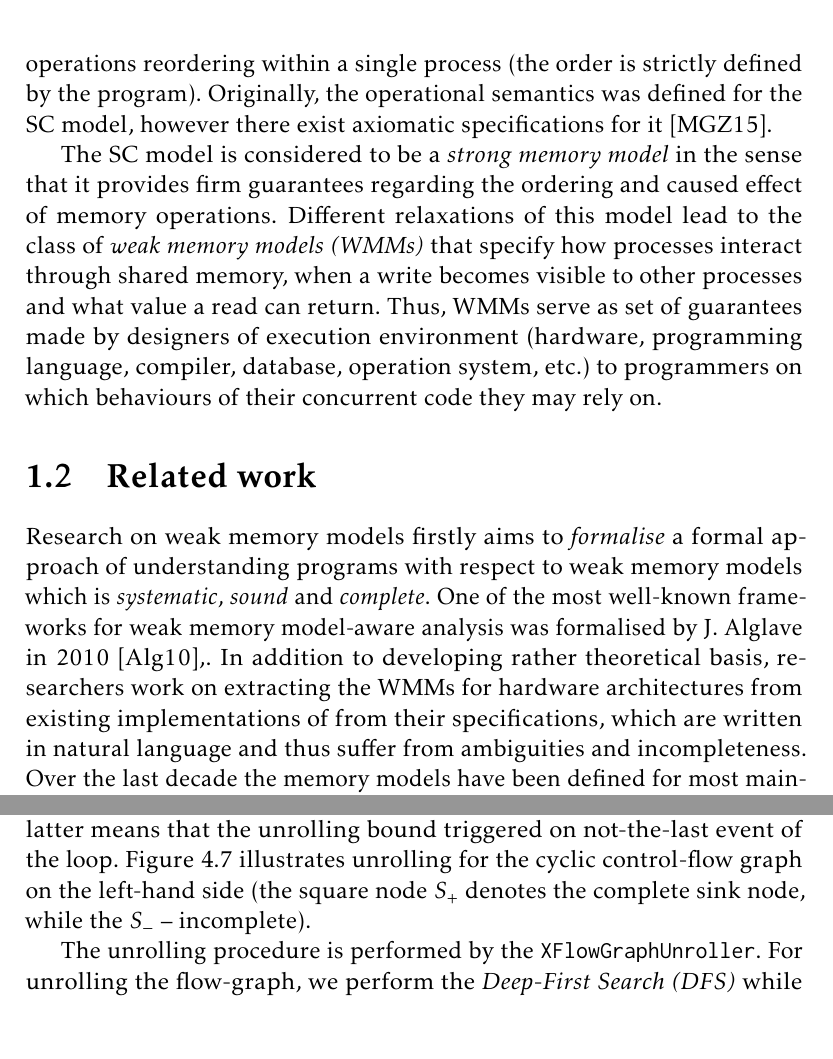
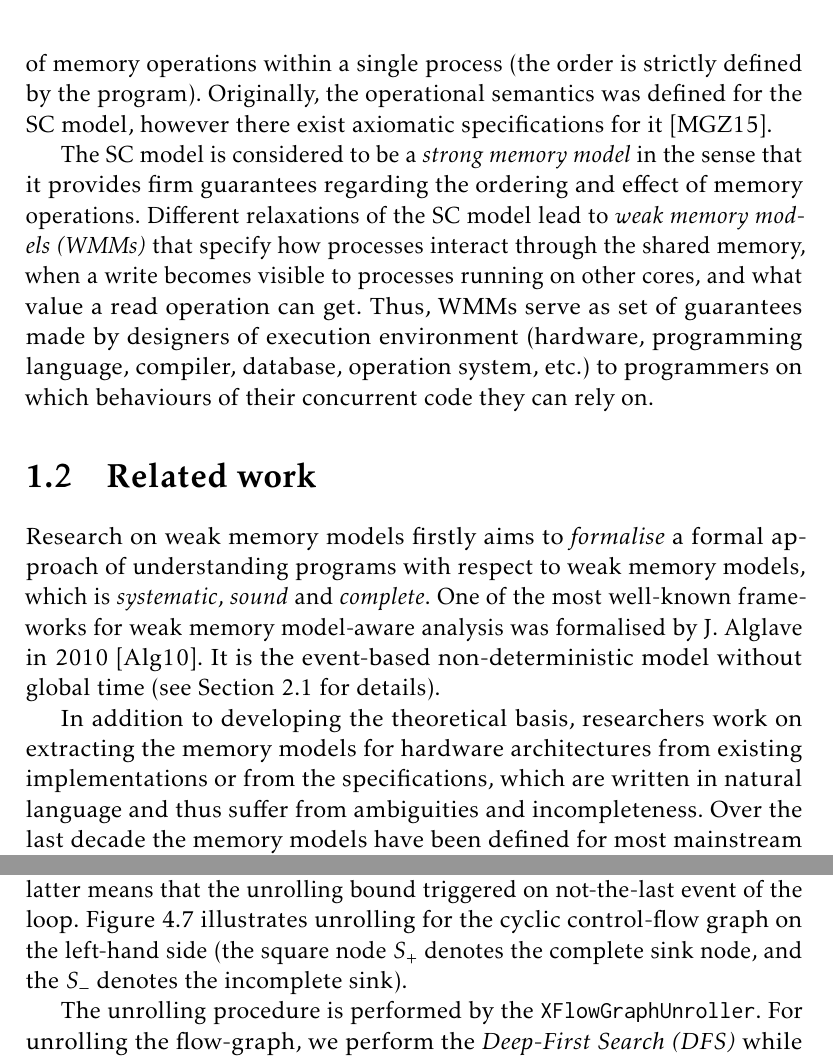
Before and after one commit to ajuszkowski/ms-thesis, a LaTeX thesis (ms-thesis.tex, which reads 1_intro.tex, 4_impl.tex): two parts of pages 9 and 52 of 70, joined at a grey line, cut so that both start at the same text, the shorter picture padded with empty space. Compiled offline with pdfLaTeX.

Commit message:
cleanup a bit.

```diff
--- a/1_intro.tex
+++ b/1_intro.tex
@@ -72,24 +71,26 @@ The SC model does require the write to a shared variable performed in one proces
-Another important requirement of the SC memory model is that it forbids memory operations reordering within a single process (the order is strictly defined by the program).
+The SC model does require the write to a shared variable performed in one process to become visible by all other processes \textit{instantly} as each process writes directly to the shared memory, without local buffering.
+Another important requirement of the SC memory model is that it forbids reordering of memory operations within a single process (the order is strictly defined by the program).
 Originally, the operational semantics was defined for the SC model, however there exist axiomatic specifications for it~\cite{mansky2015axiomatic}.
 
-The SC model is considered to be a \textit{strong memory model} in the sense that it provides firm guarantees regarding the ordering and caused effect of memory operations.
-Different relaxations of this model lead to the class of \textit{weak memory models~(WMMs)} that specify how processes interact through shared memory, when a write becomes visible to other processes and what value a read can return.
-Thus, WMMs serve as set of guarantees made by designers of execution environment (hardware, programming language, compiler, database, operation system, etc.) to programmers on which behaviours of their concurrent code they may rely on.
+The SC model is considered to be a \textit{strong memory model} in the sense that it provides firm guarantees regarding the ordering and effect of memory operations.
+Different relaxations of the SC model lead to \textit{weak memory models~(WMMs)} that specify how processes interact through the shared memory, when a write becomes visible to processes running on other cores, and what value a read operation can get.
+Thus, WMMs serve as set of guarantees made by designers of execution environment (hardware, programming language, compiler, database, operation system, etc.) to programmers on which behaviours of their concurrent code they can rely on.
 
 
 \section{Related work}
 \label{ch:intro:related}
 
-Research on weak memory models firstly aims to \textit{formalise} a formal approach of understanding programs with respect to weak memory models which is \textit{systematic}, \textit{sound} and \textit{complete}.
-One of the most well-known frameworks for weak memory model-aware analysis was formalised by J. Alglave in~2010~\cite{alglave2010shared},.
-In addition to developing rather theoretical basis, researchers work on extracting the WMMs for hardware architectures from existing implementations of from their specifications, which are written in natural language and thus suffer from ambiguities and incompleteness.
+Research on weak memory models firstly aims to \textit{formalise} a formal approach of understanding programs with respect to weak memory models, which is \textit{systematic}, \textit{sound} and \textit{complete}.
+One of the most well-known frameworks for weak memory model-aware analysis was formalised by J. Alglave in~2010~\cite{alglave2010shared}.
+It is the event-based non-deterministic model without global time (see Section~\ref{ch:wmm:event} for details).
+
+In addition to developing the theoretical basis, researchers work on extracting the memory models for hardware architectures from existing implementations or from the specifications, which are written in natural language and thus suffer from ambiguities and incompleteness.
 Over the last decade the memory models have been defined for most mainstream multiprocessor architectures, such as x86-TSO and Sparc-TSO (for \textit{Total Store Order}) model for x86 and Sparc architectures~\cite{owens2009better}, much more relaxed memory model for Power and ARM architectures~\cite{alglave2009semantics,sarkar2011understanding, alglave2014herding}, etc. %, or Alpha architecture~\cite{alphaWMM}~, and others.
 There are projects for validating hardware architectures wrt. a memory model as well, e.g.~\cite{lustig2014pipecheck,lustig2016coatcheck}.
 
 %TODO: litmus test synthesis
 %1) http://research.nvidia.com/sites/default/files/pubs/2017-04_Automated-Synthesis-of//ASPLOS_2017_Memory_Model_Verification.pdf
 % 2) kernel litmus tests % <----------------------------- OBIAZATELNO!!!
-
 
 Most modern high-level programming languages rely on relaxed memory model as well.
 Thus, the memory model for Java is based on the \textit{happens-before} principle~\cite{lamport1978time}, it was introduced in J2SE 5.0 in 2004~\cite{manson2005java}; the C++11 standard~\cite{iso2012iec} has introduced the set of hardware-independent synchronisation fences and atomic operations.
--- a/4_impl.tex
+++ b/4_impl.tex
@@ -857,7 +857,7 @@ Note, recursive function calls create unconditional jumps back in the event-flow
 
 Considering the new meaning of the unrolling bound, we create sink events of two types: the \textit{complete} and \textit{incomplete} sink event.
 The first one means that the loop has been executed a whole number of times, and the latter means that the unrolling bound triggered on not-the-last event of the loop.
-Figure~\ref{fig:loop-unroll} illustrates unrolling for the cyclic control-flow graph on the left-hand side (the square node $S_{+}$ denotes the complete sink node, while the $S_{-}$ -- incomplete).
+Figure~\ref{fig:loop-unroll} illustrates unrolling for the cyclic control-flow graph on the left-hand side (the square node $S_{+}$ denotes the complete sink node, and the $S_{-}$ denotes the incomplete sink).
 
 %TODO: draw (and implement) diff types of exit nodes
 \begin{figure}[t]
```
Also changed, not shown: 2_wmm.tex (+1 -1 lines), 1_intro.tex (25 more changed lines), 1 other file.
